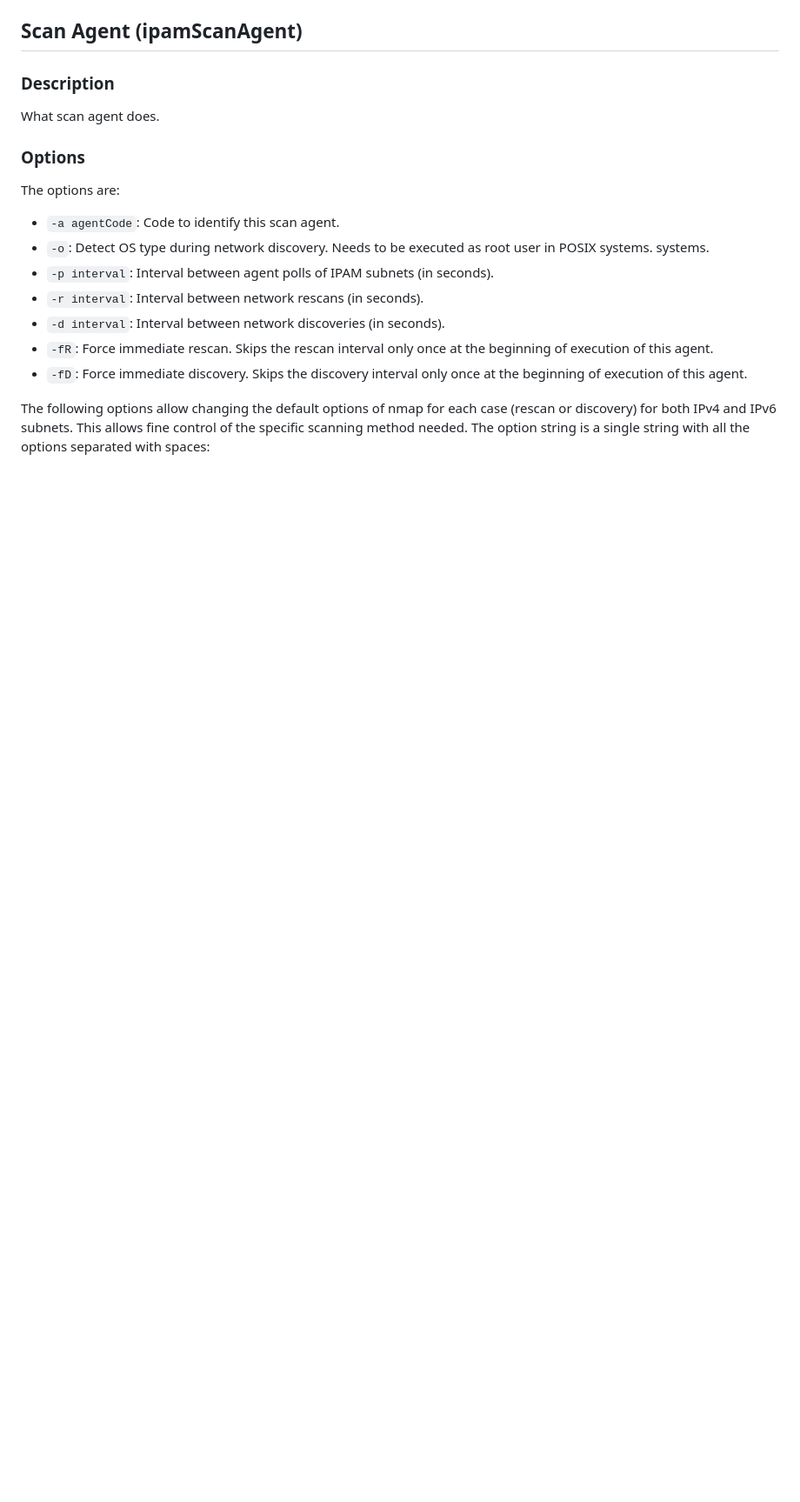
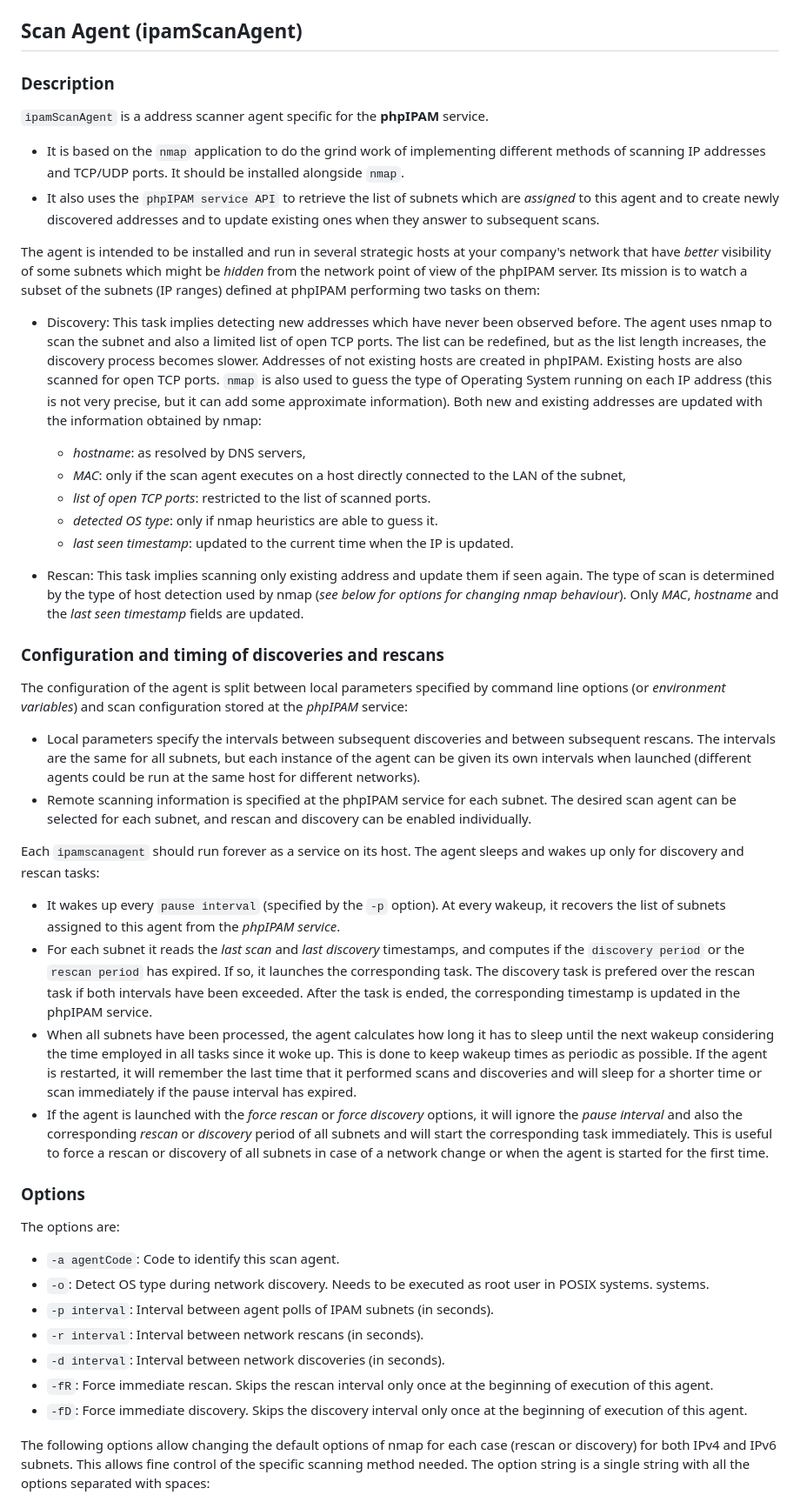
Before and after one commit to gpt-uma/ipamtools, a Markdown page: README.md, the part around the change printed below. Shown: that part at 87% size. Rendered like a GitHub page; blank space fills up the shorter version.

```diff
--- a/README.md
+++ b/README.md
@@ -67,7 +71,31 @@ Before executing the tools, you have to setup the connection parameters for clie
 
 ### Description
 
-What scan agent does.
+`ipamScanAgent` is a address scanner agent specific for the **phpIPAM** service.
+*  It is based on the `nmap` application to do the grind work of implementing different methods of scanning IP addresses and TCP/UDP ports. It should be installed alongside `nmap`.
+* It also uses the `phpIPAM service API` to retrieve the list of subnets which are *assigned* to this agent and to create newly discovered addresses and to update existing ones when they answer to subsequent scans.
+
+ The agent is intended to be installed and run in several strategic hosts at your company's network that have *better* visibility of some subnets which might be *hidden* from the network point of view of the phpIPAM server. Its mission is to watch a subset of the subnets (IP ranges) defined at phpIPAM performing two tasks on them:
+* Discovery: This task implies detecting new addresses which have never been observed before. The agent uses nmap to scan the subnet and also a limited list of open TCP ports. The list can be redefined, but as the list length increases, the discovery process becomes slower. Addresses of not existing hosts are created in phpIPAM. Existing hosts are also scanned for open TCP ports.  `nmap` is also used to guess the type of Operating System running on each IP address (this is not very precise, but it can add some approximate information). Both new and existing addresses are updated with the information obtained by nmap:
+  * *hostname*: as resolved by DNS servers,
+  * *MAC*: only if the scan agent executes on a host directly connected to the LAN of the subnet,
+  * *list of open TCP ports*: restricted to the list of scanned ports.
+  * *detected OS type*: only if nmap heuristics are able to guess it.
+  * *last seen timestamp*: updated to the current time when the IP is updated.
+
+* Rescan: This task implies scanning only existing address and update them if seen again. The type of scan is determined by the type of host detection used by nmap (*see below for options for changing nmap behaviour*). Only *MAC*, *hostname* and the *last seen timestamp* fields are updated.
+
+### Configuration and timing of discoveries and rescans
+
+The configuration of the agent is split between local parameters specified by command line options (or *environment variables*) and scan configuration stored at the *phpIPAM* service:
+* Local parameters specify the intervals between subsequent discoveries and between subsequent rescans. The intervals are the same for all subnets, but each instance of the agent can be given its own intervals when launched (different agents could be run at the same host for different networks).
+* Remote scanning information is specified at the phpIPAM service for each subnet. The desired scan agent can be selected for each subnet, and rescan and discovery can be enabled individually.
+
+Each `ipamscanagent` should run forever as a service on its host. The agent sleeps and wakes up only for discovery and rescan tasks:
+* It wakes up every `pause interval` (specified by the `-p` option). At every wakeup, it recovers the list of subnets assigned to this agent from the *phpIPAM service*.
+* For each subnet it reads the *last scan* and *last discovery* timestamps, and computes if the `discovery period` or the `rescan period` has expired. If so, it launches the corresponding task. The discovery task is prefered over the rescan task if both intervals have been exceeded. After the task is ended, the corresponding timestamp is updated in the phpIPAM service.
+* When all subnets have been processed, the agent calculates how long it has to sleep until the next wakeup considering the time employed in all tasks since it woke up. This is done to keep wakeup times as periodic as possible. If the agent is restarted, it will remember the last time that it performed scans and discoveries and will sleep for a shorter time or scan immediately if the pause interval has expired.
+* If the agent is launched with the *force rescan* or *force discovery* options, it will ignore the *pause interval* and also the corresponding *rescan* or *discovery* period of all subnets and will start the corresponding task immediately. This is useful to force a rescan or discovery of all subnets in case of a network change or when the agent is started for the first time.
 
 ### Options
 
```
Also changed, not shown: other parts of README.md (+14 -8 lines).
